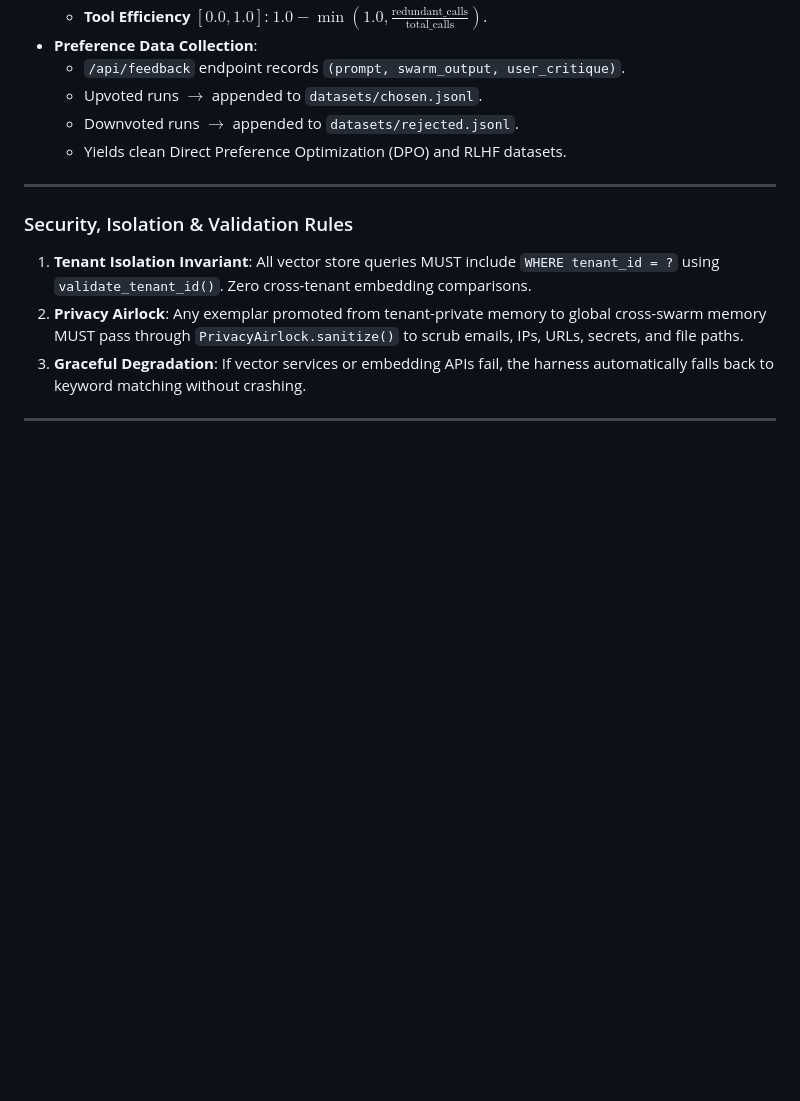
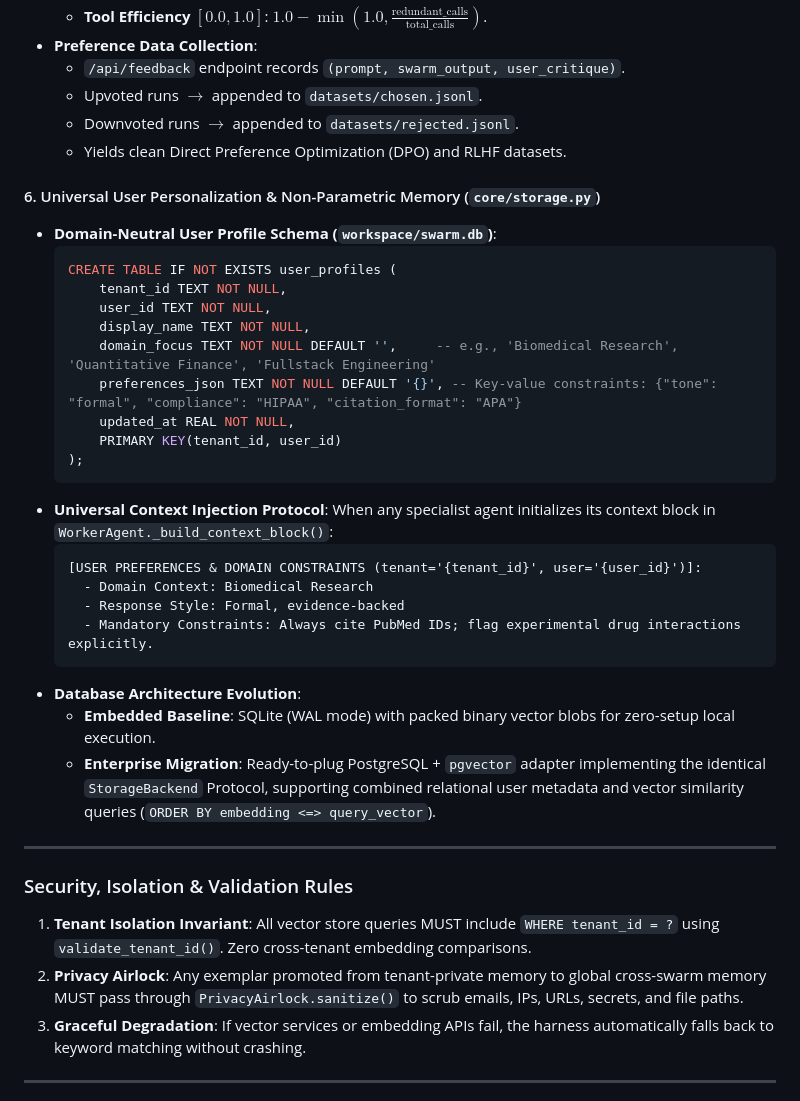
Before and after one commit to Yakov-Gorochovsky/first-agent, a Markdown page: FUTURE_PLANS.md, the part around one of its changes. GitHub-like rendering; blank space fills up the shorter version.

Commit message:
docs: specify universal domain agnosticism and user personalization memory schema in FUTURE_PLANS.md

````diff
--- a/FUTURE_PLANS.md
+++ b/FUTURE_PLANS.md
@@ -151,6 +163,31 @@ class DecodingProfile:
   - Downvoted runs $\to$ appended to `datasets/rejected.jsonl`.
   - Yields clean Direct Preference Optimization (DPO) and RLHF datasets.
 
+#### 6. Universal User Personalization & Non-Parametric Memory (`core/storage.py`)
+- **Domain-Neutral User Profile Schema (`workspace/swarm.db`)**:
+  ```sql
+  CREATE TABLE IF NOT EXISTS user_profiles (
+      tenant_id TEXT NOT NULL,
+      user_id TEXT NOT NULL,
+      display_name TEXT NOT NULL,
+      domain_focus TEXT NOT NULL DEFAULT '',     -- e.g., 'Biomedical Research', 'Quantitative Finance', 'Fullstack Engineering'
+      preferences_json TEXT NOT NULL DEFAULT '{}', -- Key-value constraints: {"tone": "formal", "compliance": "HIPAA", "citation_format": "APA"}
+      updated_at REAL NOT NULL,
+      PRIMARY KEY(tenant_id, user_id)
+  );
+  ```
+- **Universal Context Injection Protocol**:
+  When any specialist agent initializes its context block in `WorkerAgent._build_context_block()`:
+  ```text
+  [USER PREFERENCES & DOMAIN CONSTRAINTS (tenant='{tenant_id}', user='{user_id}')]:
+    - Domain Context: Biomedical Research
+    - Response Style: Formal, evidence-backed
+    - Mandatory Constraints: Always cite PubMed IDs; flag experimental drug interactions explicitly.
+  ```
+- **Database Architecture Evolution**:
+  - **Embedded Baseline**: SQLite (WAL mode) with packed binary vector blobs for zero-setup local execution.
+  - **Enterprise Migration**: Ready-to-plug PostgreSQL + `pgvector` adapter implementing the identical `StorageBackend` Protocol, supporting combined relational user metadata and vector similarity queries (`ORDER BY embedding <=> query_vector`).
+
 ---
 
 ### Security, Isolation & Validation Rules
````
Also changed, not shown: other parts of FUTURE_PLANS.md (+15 -3 lines).
